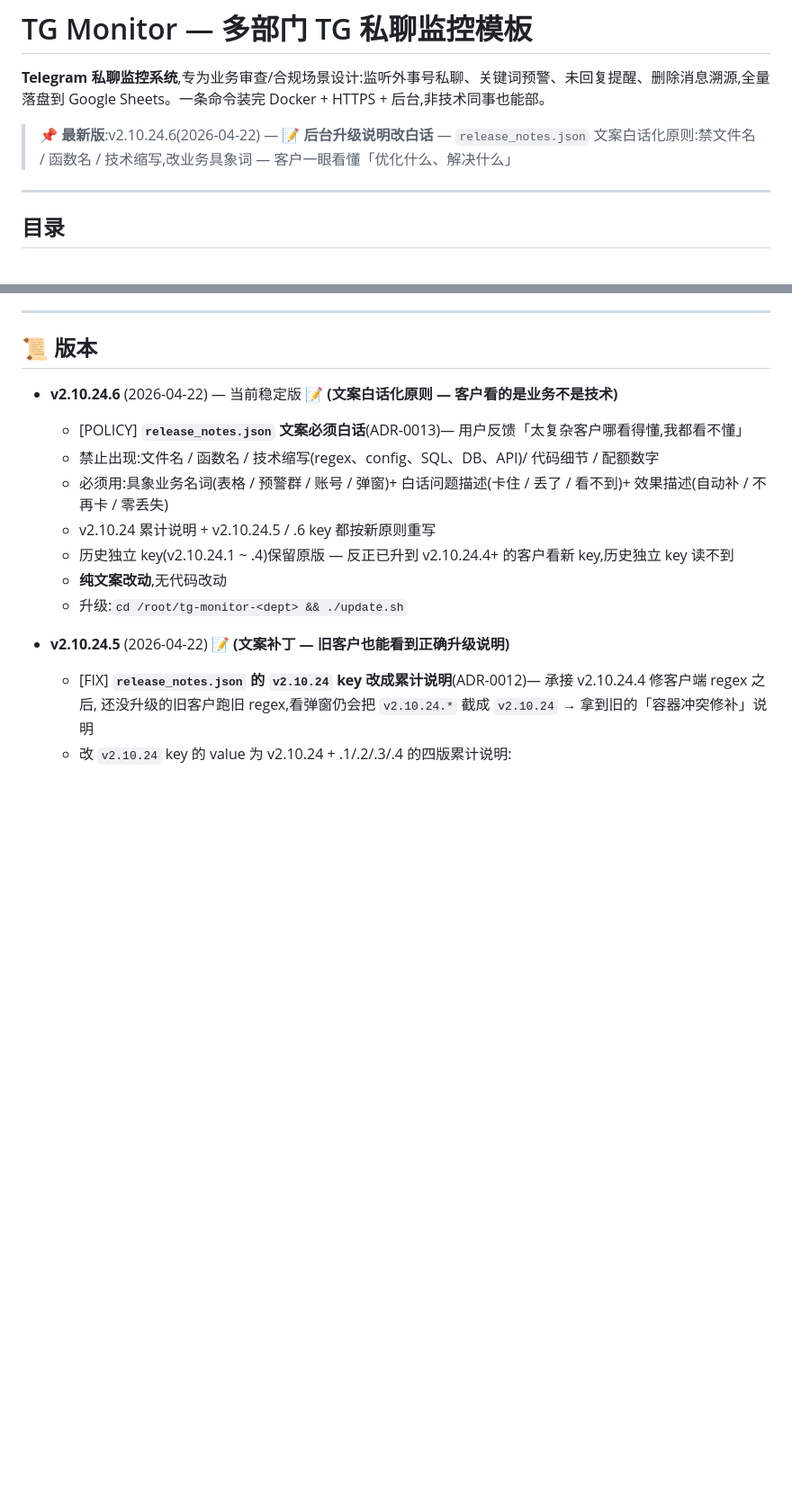
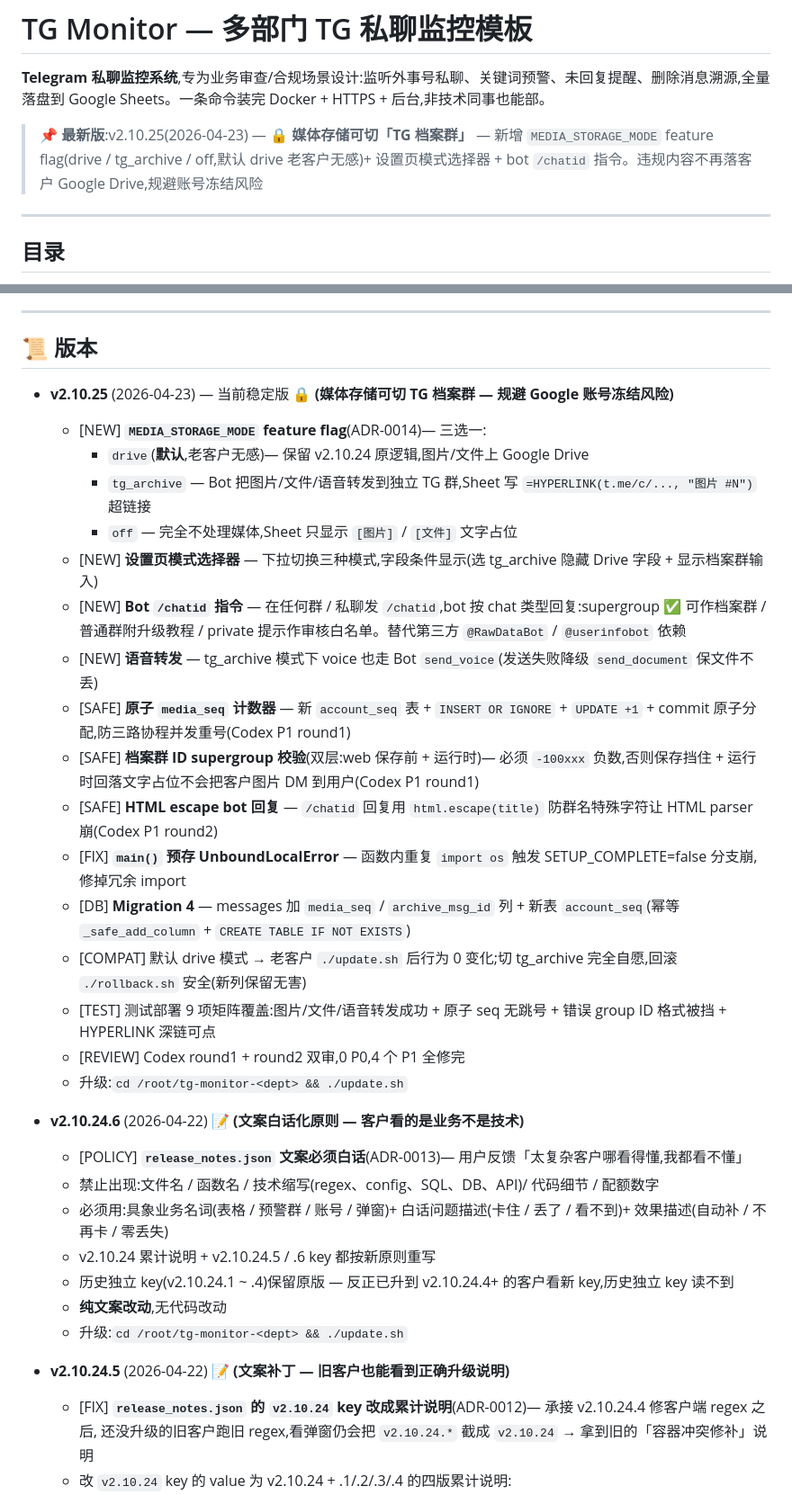
Before and after one commit to yifan1119/tg-monitor-template, a Markdown page: README.md, 2 parts joined by grey strips. Shown at 90% size. Drawn GitHub-style; blank space fills up the shorter version.

Commit message:
docs: README 同步 v2.10.25 版本条目
之前推 v2.10.25 时漏了同步 README 版本段(CLAUDE.md 第 1 条文档-代码
一致性规则要求每次版本必更)。补上。

更新:
- 顶部「最新版」标签 v2.10.24.6 → v2.10.25
- 「📜 版本」段加 v2.10.25 完整条目(13 项改动 + 向后兼容 + Codex 双审)
- v2.10.24.6 从「当前稳定版」移到历史条目

影响文档:
- README.md#版本 (v2.10.25 条目新增)

```diff
--- a/README.md
+++ b/README.md
@@ -2,7 +2,7 @@
 
 **Telegram 私聊监控系统**,专为业务审查/合规场景设计:监听外事号私聊、关键词预警、未回复提醒、删除消息溯源,全量落盘到 Google Sheets。一条命令装完 Docker + HTTPS + 后台,非技术同事也能部。
 
-> 📌 **最新版**:v2.10.24.6(2026-04-22) — 📝 **后台升级说明改白话** — `release_notes.json` 文案白话化原则:禁文件名 / 函数名 / 技术缩写,改业务具象词 — 客户一眼看懂「优化什么、解决什么」
+> 📌 **最新版**:v2.10.25(2026-04-23) — 🔒 **媒体存储可切「TG 档案群」** — 新增 `MEDIA_STORAGE_MODE` feature flag(drive / tg_archive / off,默认 drive 老客户无感)+ 设置页模式选择器 + bot `/chatid` 指令。违规内容不再落客户 Google Drive,规避账号冻结风险
 
 ---
 
@@ -390,7 +390,25 @@ setup 精灵有「业务参数」区直接改,或编辑 `.env` 的 `KEYWORDS=...
 
 ## 📜 版本
 
-- **v2.10.24.6** (2026-04-22) — 当前稳定版 📝 **(文案白话化原则 — 客户看的是业务不是技术)**
+- **v2.10.25** (2026-04-23) — 当前稳定版 🔒 **(媒体存储可切 TG 档案群 — 规避 Google 账号冻结风险)**
+  - [NEW] **`MEDIA_STORAGE_MODE` feature flag**(ADR-0014)— 三选一:
+    - `drive`(**默认**,老客户无感)— 保留 v2.10.24 原逻辑,图片/文件上 Google Drive
+    - `tg_archive` — Bot 把图片/文件/语音转发到独立 TG 群,Sheet 写 `=HYPERLINK(t.me/c/..., "图片 #N")` 超链接
+    - `off` — 完全不处理媒体,Sheet 只显示 `[图片]` / `[文件]` 文字占位
+  - [NEW] **设置页模式选择器** — 下拉切换三种模式,字段条件显示(选 tg_archive 隐藏 Drive 字段 + 显示档案群输入)
+  - [NEW] **Bot `/chatid` 指令** — 在任何群 / 私聊发 `/chatid`,bot 按 chat 类型回复:supergroup ✅ 可作档案群 / 普通群附升级教程 / private 提示作审核白名单。替代第三方 `@RawDataBot` / `@userinfobot` 依赖
+  - [NEW] **语音转发** — tg_archive 模式下 voice 也走 Bot `send_voice`(发送失败降级 `send_document` 保文件不丢)
+  - [SAFE] **原子 `media_seq` 计数器** — 新 `account_seq` 表 + `INSERT OR IGNORE` + `UPDATE +1` + commit 原子分配,防三路协程并发重号(Codex P1 round1)
+  - [SAFE] **档案群 ID supergroup 校验**(双层:web 保存前 + 运行时)— 必须 `-100xxx` 负数,否则保存挡住 + 运行时回落文字占位不会把客户图片 DM 到用户(Codex P1 round1)
+  - [SAFE] **HTML escape bot 回复** — `/chatid` 回复用 `html.escape(title)` 防群名特殊字符让 HTML parser 崩(Codex P1 round2)
+  - [FIX] **`main()` 预存 UnboundLocalError** — 函数内重复 `import os` 触发 SETUP_COMPLETE=false 分支崩,修掉冗余 import
+  - [DB] **Migration 4** — messages 加 `media_seq` / `archive_msg_id` 列 + 新表 `account_seq`(幂等 `_safe_add_column` + `CREATE TABLE IF NOT EXISTS`)
+  - [COMPAT] 默认 drive 模式 → 老客户 `./update.sh` 后行为 0 变化;切 tg_archive 完全自愿,回滚 `./rollback.sh` 安全(新列保留无害)
+  - [TEST] 测试部署 9 项矩阵覆盖:图片/文件/语音转发成功 + 原子 seq 无跳号 + 错误 group ID 格式被挡 + HYPERLINK 深链可点
+  - [REVIEW] Codex round1 + round2 双审,0 P0,4 个 P1 全修完
+  - 升级:`cd /root/tg-monitor-<dept> && ./update.sh`
+
+- **v2.10.24.6** (2026-04-22) 📝 **(文案白话化原则 — 客户看的是业务不是技术)**
   - [POLICY] **`release_notes.json` 文案必须白话**(ADR-0013)— 用户反馈「太复杂客户哪看得懂,我都看不懂」
   - 禁止出现:文件名 / 函数名 / 技术缩写(regex、config、SQL、DB、API)/ 代码细节 / 配额数字
   - 必须用:具象业务名词(表格 / 预警群 / 账号 / 弹窗)+ 白话问题描述(卡住 / 丢了 / 看不到)+ 效果描述(自动补 / 不再卡 / 零丢失)
```
